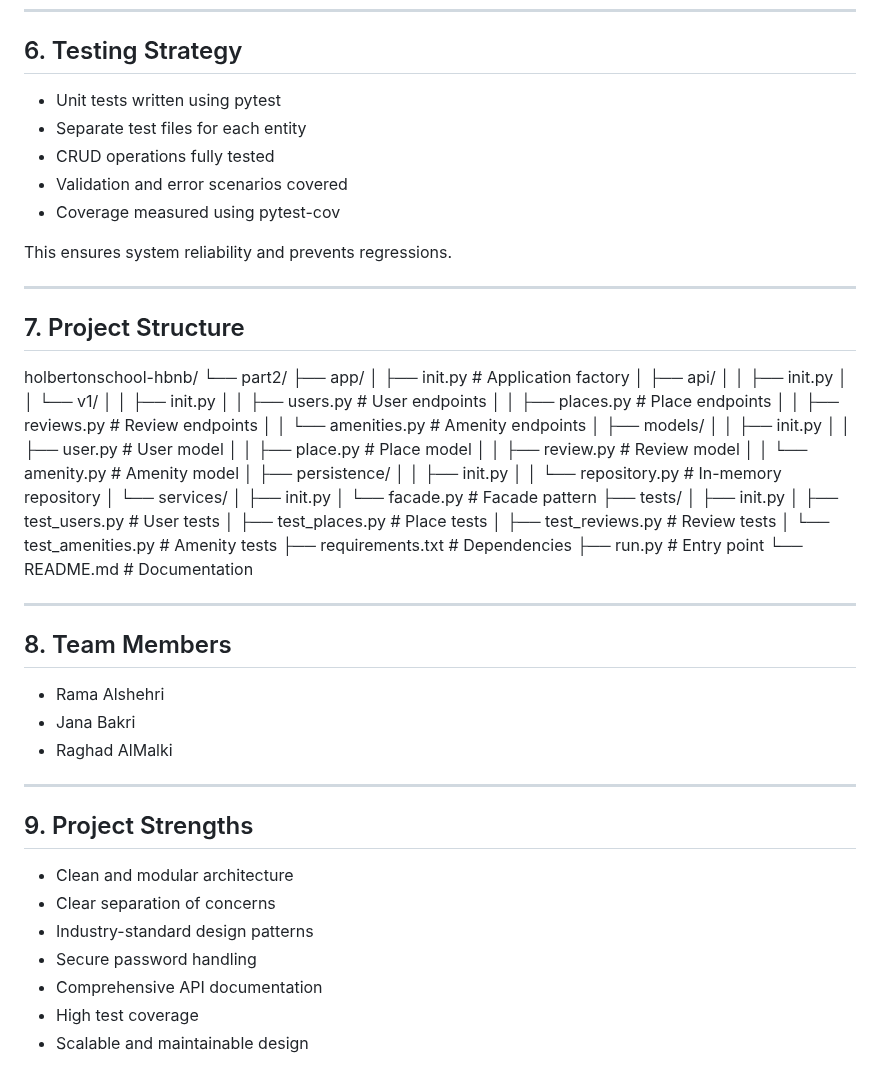
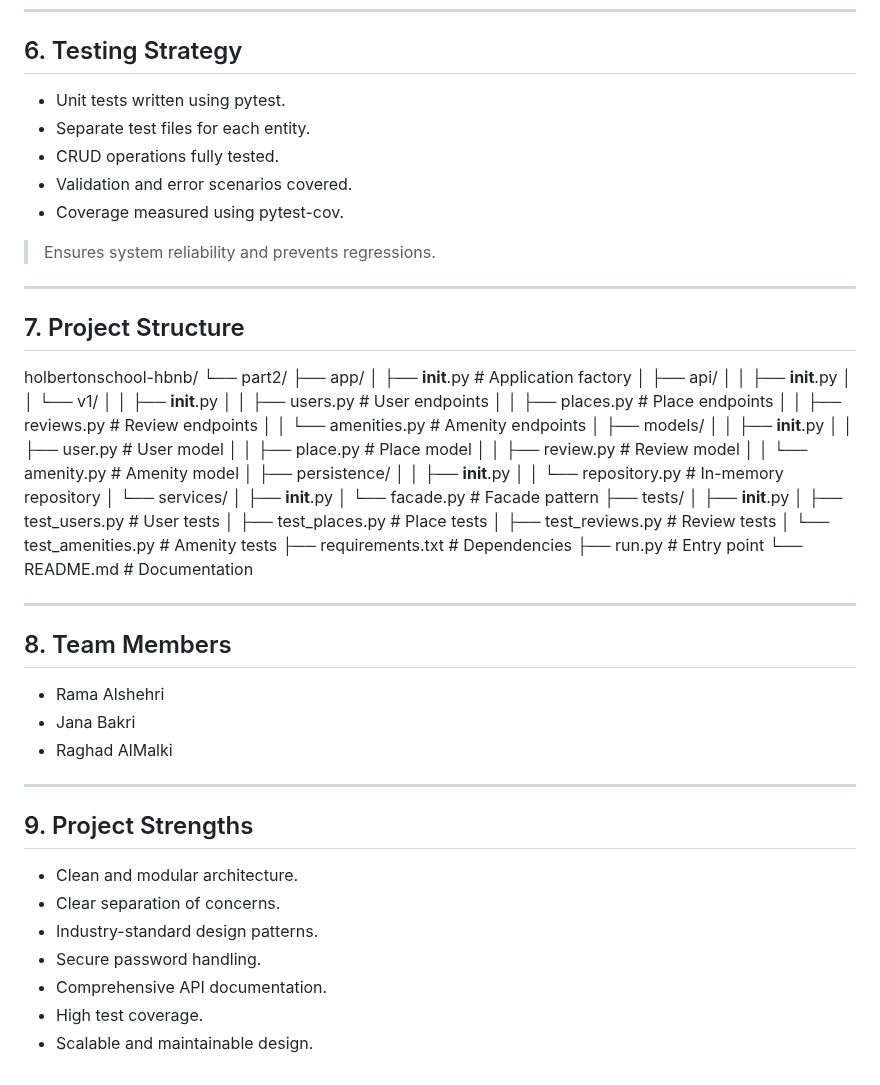
Before and after one commit to janabakri/holbertonschool-hbnb, a Markdown page: part2/README.md, the part around one of its changes. GitHub-like rendering.

```diff
--- a/part2/README.md
+++ b/part2/README.md
@@ -155,13 +144,13 @@ The repository pattern abstracts data storage from business logic.
 
 ## 6. Testing Strategy
 
-- Unit tests written using pytest
-- Separate test files for each entity
-- CRUD operations fully tested
-- Validation and error scenarios covered
-- Coverage measured using pytest-cov
+- Unit tests written using pytest.
+- Separate test files for each entity.
+- CRUD operations fully tested.
+- Validation and error scenarios covered.
+- Coverage measured using pytest-cov.
 
-This ensures system reliability and prevents regressions.
+> Ensures system reliability and prevents regressions.
 
 ---
 
@@ -169,37 +158,37 @@ This ensures system reliability and prevents regressions.
 
 holbertonschool-hbnb/
 └── part2/
-├── app/
-│ ├── init.py # Application factory
-│ ├── api/
-│ │ ├── init.py
-│ │ └── v1/
-│ │ ├── init.py
-│ │ ├── users.py # User endpoints
-│ │ ├── places.py # Place endpoints
-│ │ ├── reviews.py # Review endpoints
-│ │ └── amenities.py # Amenity endpoints
-│ ├── models/
-│ │ ├── init.py
-│ │ ├── user.py # User model
-│ │ ├── place.py # Place model
-│ │ ├── review.py # Review model
-│ │ └── amenity.py # Amenity model
-│ ├── persistence/
-│ │ ├── init.py
-│ │ └── repository.py # In-memory repository
-│ └── services/
-│ ├── init.py
-│ └── facade.py # Facade pattern
-├── tests/
-│ ├── init.py
-│ ├── test_users.py # User tests
-│ ├── test_places.py # Place tests
-│ ├── test_reviews.py # Review tests
-│ └── test_amenities.py # Amenity tests
-├── requirements.txt # Dependencies
-├── run.py # Entry point
-└── README.md # Documentation
+    ├── app/
+    │   ├── __init__.py                 # Application factory
+    │   ├── api/
+    │   │   ├── __init__.py
+    │   │   └── v1/
+    │   │       ├── __init__.py
+    │   │       ├── users.py            # User endpoints
+    │   │       ├── places.py           # Place endpoints
+    │   │       ├── reviews.py          # Review endpoints
+    │   │       └── amenities.py        # Amenity endpoints
+    │   ├── models/
+    │   │   ├── __init__.py
+    │   │   ├── user.py                 # User model
+    │   │   ├── place.py                # Place model
+    │   │   ├── review.py               # Review model
+    │   │   └── amenity.py              # Amenity model
+    │   ├── persistence/
+    │   │   ├── __init__.py
+    │   │   └── repository.py           # In-memory repository
+    │   └── services/
+    │       ├── __init__.py
+    │       └── facade.py               # Facade pattern
+    ├── tests/
+    │   ├── __init__.py
+    │   ├── test_users.py               # User tests
+    │   ├── test_places.py              # Place tests
+    │   ├── test_reviews.py             # Review tests
+    │   └── test_amenities.py           # Amenity tests
+    ├── requirements.txt                # Dependencies
+    ├── run.py                          # Entry point
+    └── README.md                       # Documentation
 
 
 ---
@@ -214,10 +203,10 @@ holbertonschool-hbnb/
 
 ## 9. Project Strengths
 
-- Clean and modular architecture
-- Clear separation of concerns
-- Industry-standard design patterns
-- Secure password handling
-- Comprehensive API documentation
-- High test coverage
-- Scalable and maintainable design
+- Clean and modular architecture.
+- Clear separation of concerns.
+- Industry-standard design patterns.
+- Secure password handling.
+- Comprehensive API documentation.
+- High test coverage.
+- Scalable and maintainable design.
```
Also changed, not shown: other parts of part2/README.md (+71 -82 lines).
